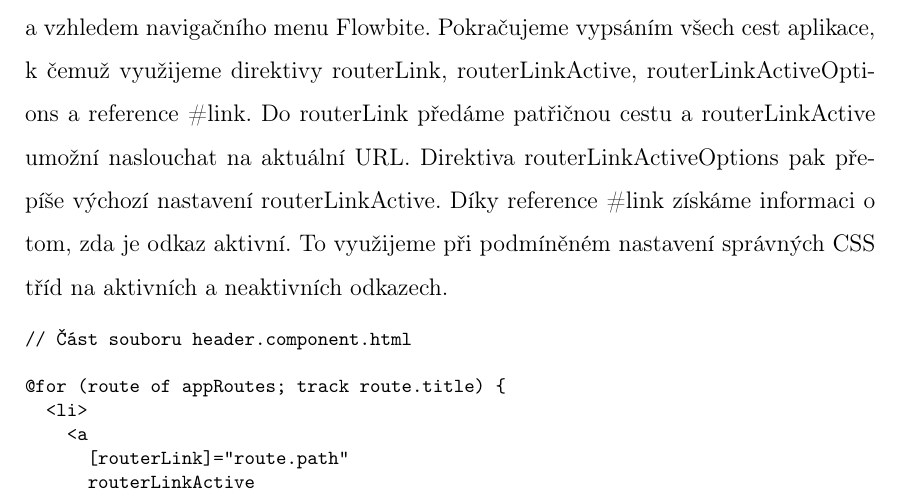
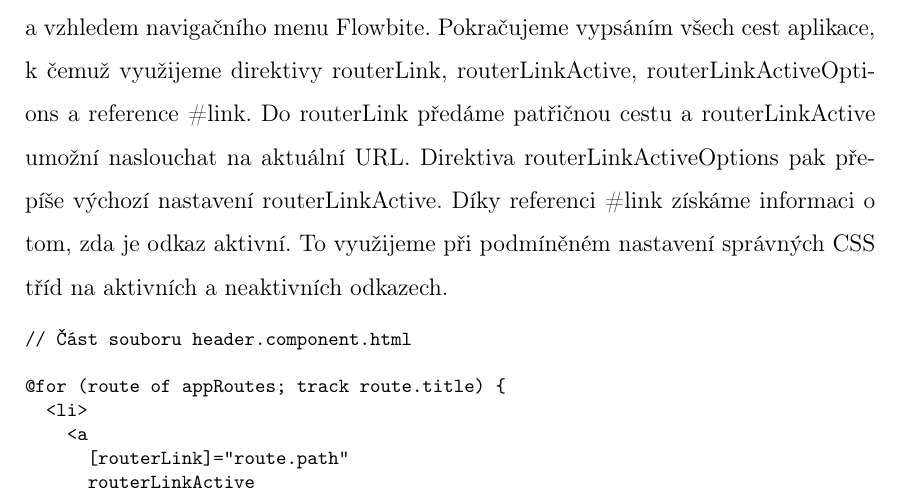
Before and after one commit to lukyncze/bachelor-thesis, a LaTeX thesis (thesis/sablona_ukazka.tex, which reads thesis/testovani_angular.tex): part of page 24 of 39, cut so that both start at the same text. Compiled offline with pdfLaTeX.

Commit message:
thesis(angular): refactor layout, routing section

```diff
--- a/thesis/testovani_angular.tex
+++ b/thesis/testovani_angular.tex
@@ -663,7 +663,7 @@ V rámci komponenty hlavičky pak vytvoříme navigační menu, které bude obsa
 Můžeme se inspirovat například architekturou a vzhledem navigačního menu Flowbite.
 Pokračujeme vypsáním všech cest aplikace, k čemuž využijeme direktivy routerLink, routerLinkActive, routerLinkActiveOptions a reference \#link.
 Do routerLink předáme patřičnou cestu a routerLinkActive umožní naslouchat na aktuální URL. Direktiva routerLinkActiveOptions pak přepíše výchozí nastavení routerLinkActive.
-Díky reference \#link získáme informaci o tom, zda je odkaz aktivní. To využijeme při podmíněném nastavení správných CSS tříd na aktivních a neaktivních odkazech.
+Díky referenci \#link získáme informaci o tom, zda je odkaz aktivní. To využijeme při podmíněném nastavení správných CSS tříd na aktivních a neaktivních odkazech.
 
 \begin{prog}
 // Část souboru header.component.html
```
Also changed, not shown: thesis/sablona_ukazka.pdf, 3 other files.
